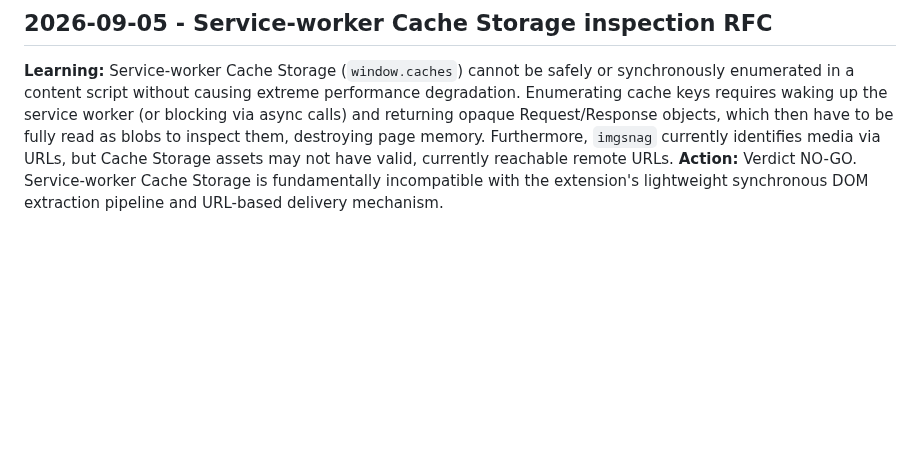
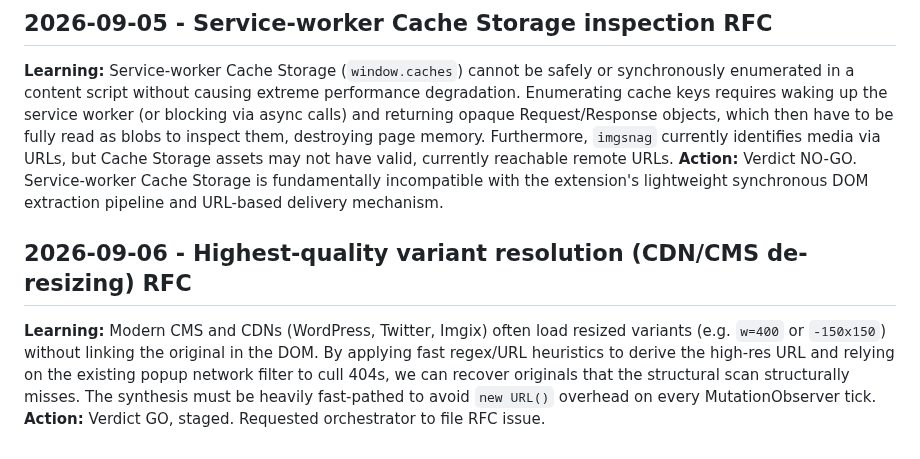
Before and after one commit to maximebories/imgsnag, a Markdown page: .jules/prospector.md, the part around the change. Drawn GitHub-style; blank space fills up the shorter version.

Commit message:
Prospector: Investigate highest-quality variant resolution
Co-authored-by: maximebories <30550722+maximebories@users.noreply.github.com>

```diff
--- a/.jules/prospector.md
+++ b/.jules/prospector.md
@@ -22,3 +22,7 @@
 ## 2026-09-05 - Service-worker Cache Storage inspection RFC
 **Learning:** Service-worker Cache Storage (`window.caches`) cannot be safely or synchronously enumerated in a content script without causing extreme performance degradation. Enumerating cache keys requires waking up the service worker (or blocking via async calls) and returning opaque Request/Response objects, which then have to be fully read as blobs to inspect them, destroying page memory. Furthermore, `imgsnag` currently identifies media via URLs, but Cache Storage assets may not have valid, currently reachable remote URLs.
 **Action:** Verdict NO-GO. Service-worker Cache Storage is fundamentally incompatible with the extension's lightweight synchronous DOM extraction pipeline and URL-based delivery mechanism.
+
+## 2026-09-06 - Highest-quality variant resolution (CDN/CMS de-resizing) RFC
+**Learning:** Modern CMS and CDNs (WordPress, Twitter, Imgix) often load resized variants (e.g. `w=400` or `-150x150`) without linking the original in the DOM. By applying fast regex/URL heuristics to derive the high-res URL and relying on the existing popup network filter to cull 404s, we can recover originals that the structural scan structurally misses. The synthesis must be heavily fast-pathed to avoid `new URL()` overhead on every MutationObserver tick.
+**Action:** Verdict GO, staged. Requested orchestrator to file RFC issue.
```
Also changed, not shown: jules/prospector.md (+1 -1 lines).
